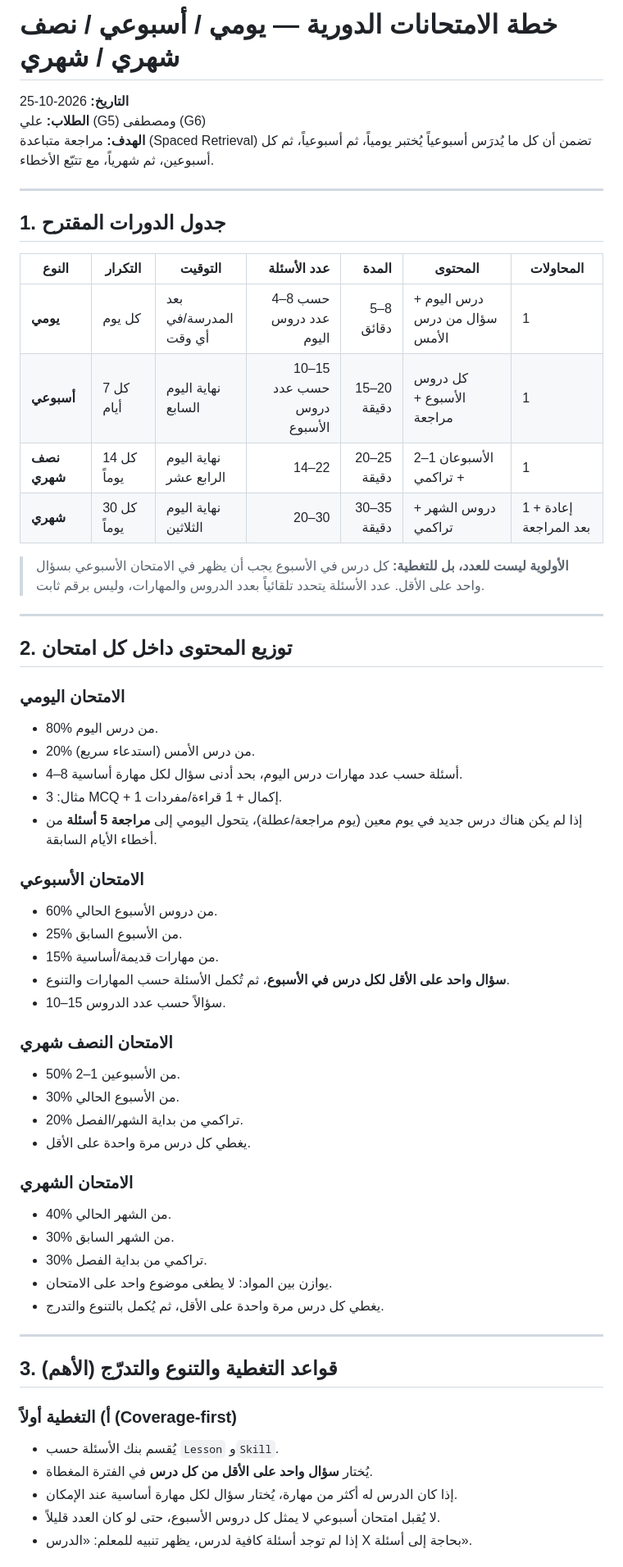
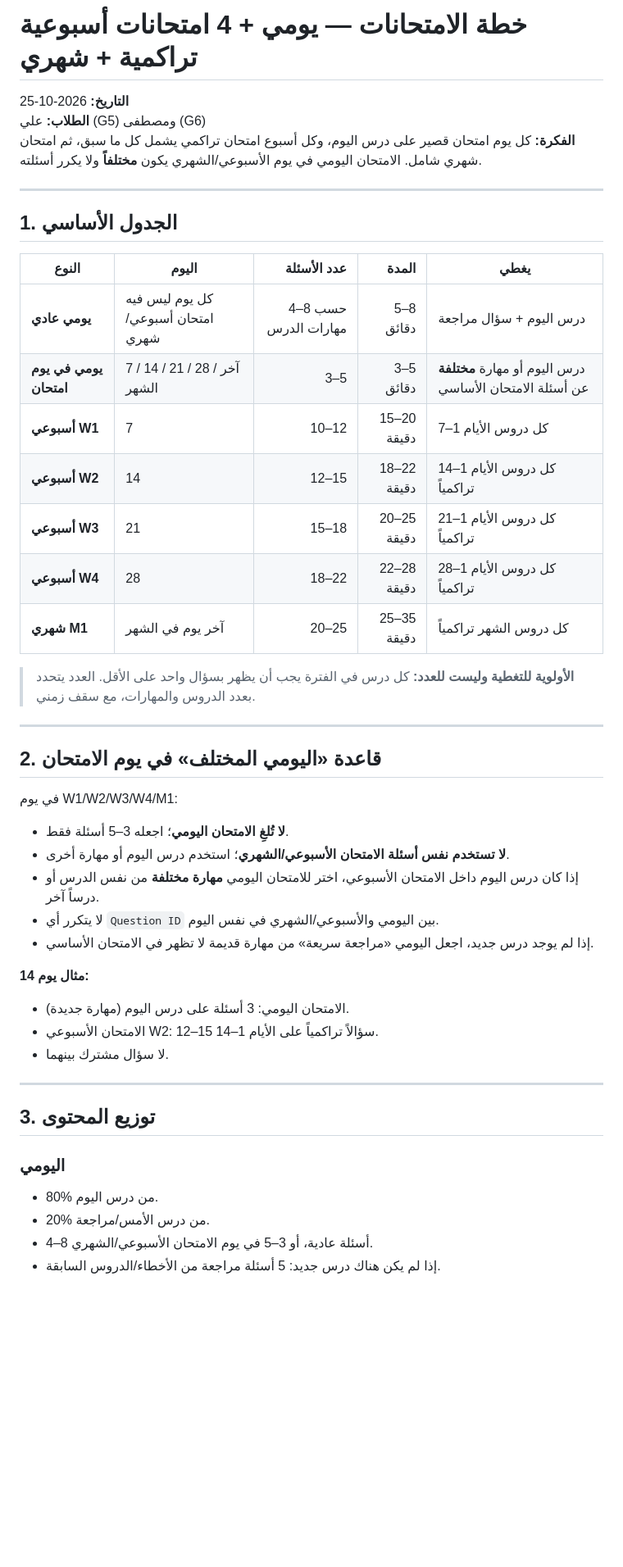
Before and after one commit to cobraarsgb6-hub/primary-exam-system, a Markdown page: EXAM_SCHEDULE_PLAN.md, the part around one of its changes. Shown at 82% size. Drawn GitHub-style; blank space fills up the shorter version.

```diff
--- a/EXAM_SCHEDULE_PLAN.md
+++ b/EXAM_SCHEDULE_PLAN.md
@@ -1,61 +1,49 @@
-# خطة الامتحانات الدورية — يومي / أسبوعي / نصف شهري / شهري
+# خطة الامتحانات — يومي + 4 امتحانات أسبوعية تراكمية + شهري
 
 **التاريخ:** 2026-10-25
 **الطلاب:** علي (G5) ومصطفى (G6)
-**الهدف:** مراجعة متباعدة (Spaced Retrieval) تضمن أن كل ما يُدرَس أسبوعياً يُختبر يومياً، ثم أسبوعياً، ثم كل أسبوعين، ثم شهرياً، مع تتبّع الأخطاء.
+**الفكرة:** كل يوم امتحان قصير على درس اليوم، وكل أسبوع امتحان تراكمي يشمل كل ما سبق، ثم امتحان شهري شامل. الامتحان اليومي في يوم الأسبوعي/الشهري يكون **مختلفاً** ولا يكرر أسئلته.
 
 ---
 
-## 1. جدول الدورات المقترح
+## 1. الجدول الأساسي
 
-| النوع | التكرار | التوقيت | عدد الأسئلة | المدة | المحتوى | المحاولات |
-|---|---|---|---:|---:|---|---|
-| **يومي** | كل يوم | بعد المدرسة/في أي وقت | 4–8 حسب عدد دروس اليوم | 5–8 دقائق | درس اليوم + سؤال من درس الأمس | 1 |
-| **أسبوعي** | كل 7 أيام | نهاية اليوم السابع | 10–15 حسب عدد دروس الأسبوع | 15–20 دقيقة | كل دروس الأسبوع + مراجعة | 1 |
-| **نصف شهري** | كل 14 يوماً | نهاية اليوم الرابع عشر | 14–22 | 20–25 دقيقة | الأسبوعان 1–2 + تراكمي | 1 |
-| **شهري** | كل 30 يوماً | نهاية اليوم الثلاثين | 20–30 | 30–35 دقيقة | دروس الشهر + تراكمي | 1 + إعادة بعد المراجعة |
+| النوع | اليوم | عدد الأسئلة | المدة | يغطي |
+|---|---|---:|---:|---|
+| **يومي عادي** | كل يوم ليس فيه امتحان أسبوعي/شهري | 4–8 حسب مهارات الدرس | 5–8 دقائق | درس اليوم + سؤال مراجعة |
+| **يومي في يوم امتحان** | 7 / 14 / 21 / 28 / آخر الشهر | 3–5 | 3–5 دقائق | درس اليوم أو مهارة **مختلفة** عن أسئلة الامتحان الأساسي |
+| **أسبوعي W1** | 7 | 10–12 | 15–20 دقيقة | كل دروس الأيام 1–7 |
+| **أسبوعي W2** | 14 | 12–15 | 18–22 دقيقة | كل دروس الأيام 1–14 تراكمياً |
+| **أسبوعي W3** | 21 | 15–18 | 20–25 دقيقة | كل دروس الأيام 1–21 تراكمياً |
+| **أسبوعي W4** | 28 | 18–22 | 22–28 دقيقة | كل دروس الأيام 1–28 تراكمياً |
+| **شهري M1** | آخر يوم في الشهر | 20–25 | 25–35 دقيقة | كل دروس الشهر تراكمياً |
 
-> **الأولوية ليست للعدد، بل للتغطية:** كل درس في الأسبوع يجب أن يظهر في الامتحان الأسبوعي بسؤال واحد على الأقل. عدد الأسئلة يتحدد تلقائياً بعدد الدروس والمهارات، وليس برقم ثابت.
+> **الأولوية للتغطية وليست للعدد:** كل درس في الفترة يجب أن يظهر بسؤال واحد على الأقل. العدد يتحدد بعدد الدروس والمهارات، مع سقف زمني.
 
 ---
 
-## 2. توزيع المحتوى داخل كل امتحان
+## 2. قاعدة «اليومي المختلف» في يوم الامتحان
 
-### الامتحان اليومي
-- 80% من درس اليوم.
-- 20% من درس الأمس (استدعاء سريع).
-- 4–8 أسئلة حسب عدد مهارات درس اليوم، بحد أدنى سؤال لكل مهارة أساسية.
-- مثال: 3 MCQ + 1 إكمال + 1 قراءة/مفردات.
-- إذا لم يكن هناك درس جديد في يوم معين (يوم مراجعة/عطلة)، يتحول اليومي إلى **مراجعة 5 أسئلة** من أخطاء الأيام السابقة.
+في يوم W1/W2/W3/W4/M1:
 
-### الامتحان الأسبوعي
-- 60% من دروس الأسبوع الحالي.
-- 25% من الأسبوع السابق.
-- 15% من مهارات قديمة/أساسية.
-- **سؤال واحد على الأقل لكل درس في الأسبوع**، ثم تُكمل الأسئلة حسب المهارات والتنوع.
-- 10–15 سؤالاً حسب عدد الدروس.
+- **لا تُلغِ الامتحان اليومي**؛ اجعله 3–5 أسئلة فقط.
+- **لا تستخدم نفس أسئلة الامتحان الأسبوعي/الشهري**؛ استخدم درس اليوم أو مهارة أخرى.
+- إذا كان درس اليوم داخل الامتحان الأسبوعي، اختر للامتحان اليومي **مهارة مختلفة** من نفس الدرس أو درساً آخر.
+- لا يتكرر أي `Question ID` بين اليومي والأسبوعي/الشهري في نفس اليوم.
+- إذا لم يوجد درس جديد، اجعل اليومي «مراجعة سريعة» من مهارة قديمة لا تظهر في الامتحان الأساسي.
 
-### الامتحان النصف شهري
-- 50% من الأسبوعين 1–2.
-- 30% من الأسبوع الحالي.
-- 20% تراكمي من بداية الشهر/الفصل.
-- يغطي كل درس مرة واحدة على الأقل.
-
-### الامتحان الشهري
-- 40% من الشهر الحالي.
-- 30% من الشهر السابق.
-- 30% تراكمي من بداية الفصل.
-- يوازن بين المواد: لا يطغى موضوع واحد على الامتحان.
-- يغطي كل درس مرة واحدة على الأقل، ثم يُكمل بالتنوع والتدرج.
+**مثال يوم 14:**
+- الامتحان اليومي: 3 أسئلة على درس اليوم (مهارة جديدة).
+- الامتحان الأسبوعي W2: 12–15 سؤالاً تراكمياً على الأيام 1–14.
+- لا سؤال مشترك بينهما.
 
 ---
 
-## 3. قواعد التغطية والتنوع والتدرّج (الأهم)
+## 3. توزيع المحتوى
 
-### أ) التغطية أولاً (Coverage-first)
-- يُقسم بنك الأسئلة حسب `Lesson` و`Skill`.
-- يُختار **سؤال واحد على الأقل من كل درس** في الفترة المغطاة.
-- إذا كان الدرس له أكثر من مهارة، يُختار سؤال لكل مهارة أساسية عند الإمكان.
-- لا يُقبل امتحان أسبوعي لا يمثل كل دروس الأسبوع، حتى لو كان العدد قليلاً.
-- إذا لم توجد أسئلة كافية لدرس، يظهر تنبيه للمعلم: «الدرس X بحاجة إلى أسئلة».
+### اليومي
+- 80% من درس اليوم.
+- 20% من درس الأمس/مراجعة.
+- 4–8 أسئلة عادية، أو 3–5 في يوم الامتحان الأسبوعي/الشهري.
+- إذا لم يكن هناك درس جديد: 5 أسئلة مراجعة من الأخطاء/الدروس السابقة.
 
```
Also changed, not shown: other parts of EXAM_SCHEDULE_PLAN.md (+160 -131 lines).
